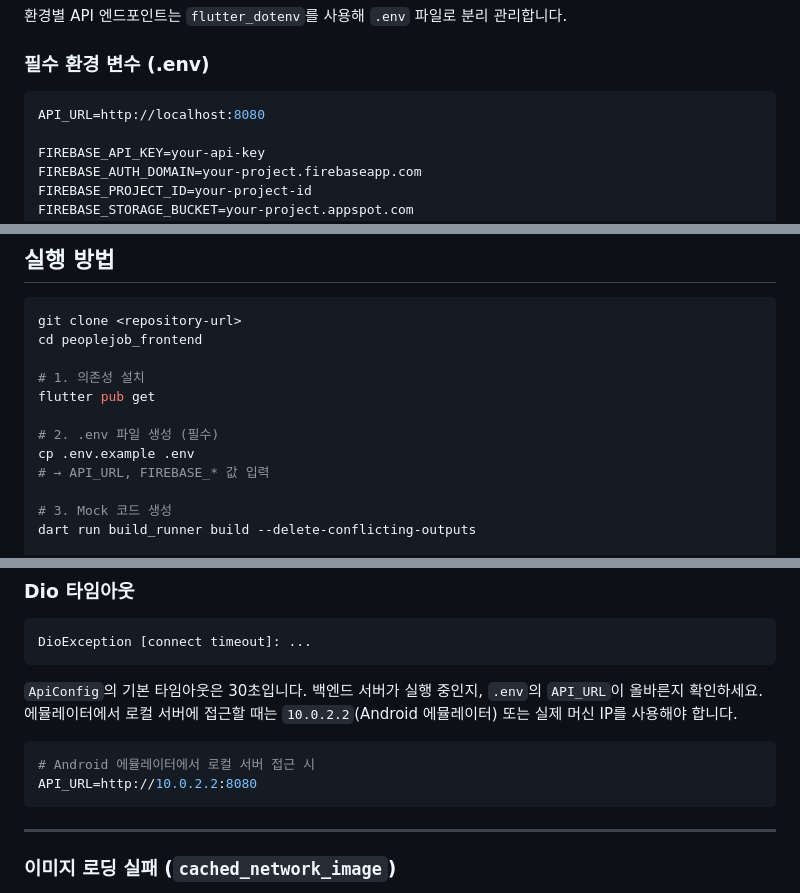
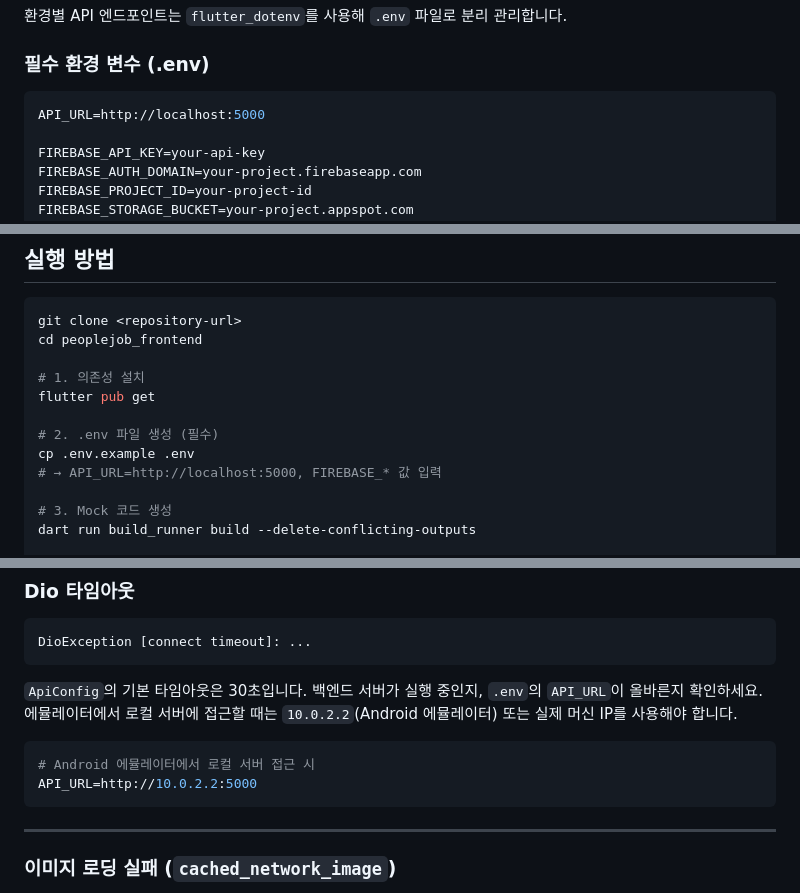
Before and after one commit to ghghtls/peoplejob_frontend, a Markdown page: README.md, 3 parts joined by grey strips. Drawn GitHub-style.

````diff
--- a/README.md
+++ b/README.md
@@ -836,7 +855,7 @@ buildCommonAppBar(
 ### 필수 환경 변수 (.env)
 
 ```env
-API_URL=http://localhost:8080
+API_URL=http://localhost:5000
 
 FIREBASE_API_KEY=your-api-key
 FIREBASE_AUTH_DOMAIN=your-project.firebaseapp.com
@@ -1022,7 +1077,7 @@ flutter pub get
 
 # 2. .env 파일 생성 (필수)
 cp .env.example .env
-# → API_URL, FIREBASE_* 값 입력
+# → API_URL=http://localhost:5000, FIREBASE_* 값 입력
 
 # 3. Mock 코드 생성
 dart run build_runner build --delete-conflicting-outputs
@@ -1150,7 +1205,7 @@ DioException [connect timeout]: ...
 
 ```env
 # Android 에뮬레이터에서 로컬 서버 접근 시
-API_URL=http://10.0.2.2:8080
+API_URL=http://10.0.2.2:5000
 ```
 
 ---
````
Also changed, not shown: other parts of README.md (+66 -11 lines).
